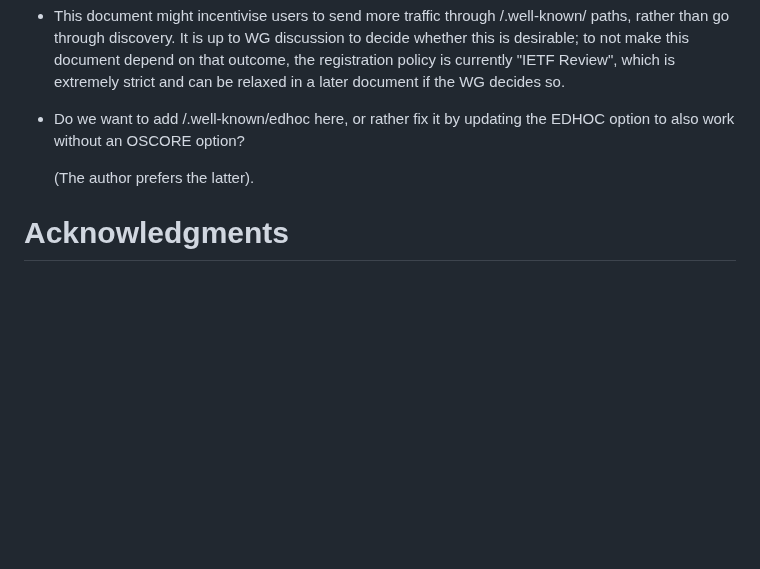
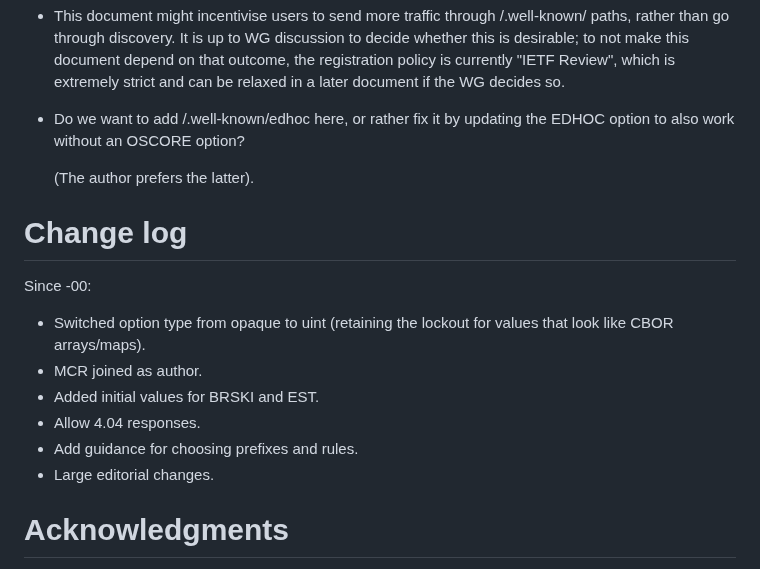
Before and after one commit to core-wg/uri-path-abbrev, a Markdown page: draft-amsuess-core-shopinc.md, the part around the change. Rendered like a GitHub page; blank space fills up the shorter version.

Commit message:
Update changelog for -01

```diff
--- a/draft-amsuess-core-shopinc.md
+++ b/draft-amsuess-core-shopinc.md
@@ -361,6 +361,17 @@ This section will be gone by the time this document is published.
 
   (The author prefers the latter).
 
+# Change log
+
+Since -00:
+
+* Switched option type from opaque to uint (retaining the lockout for values that look like CBOR arrays/maps).
+* MCR joined as author.
+* Added initial values for BRSKI and EST.
+* Allow 4.04 responses.
+* Add guidance for choosing prefixes and rules.
+* Large editorial changes.
+
 # Acknowledgments
 {:numbered="false"}
 
```
